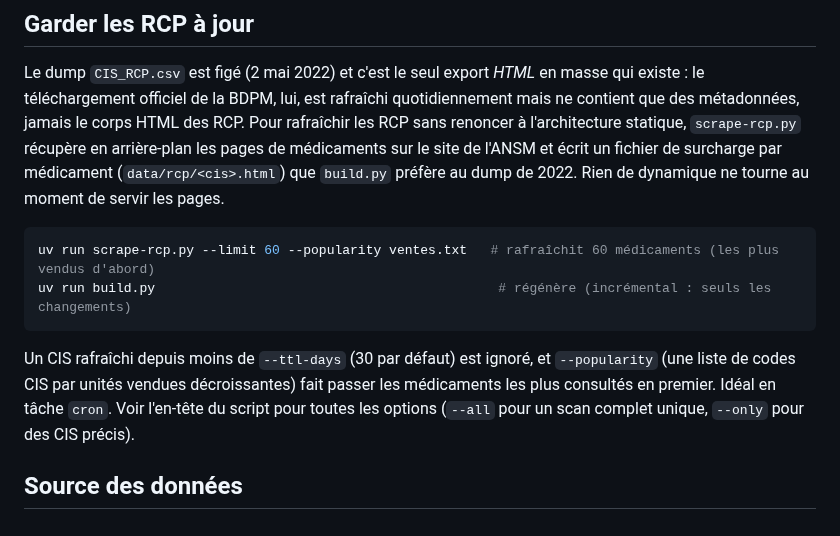
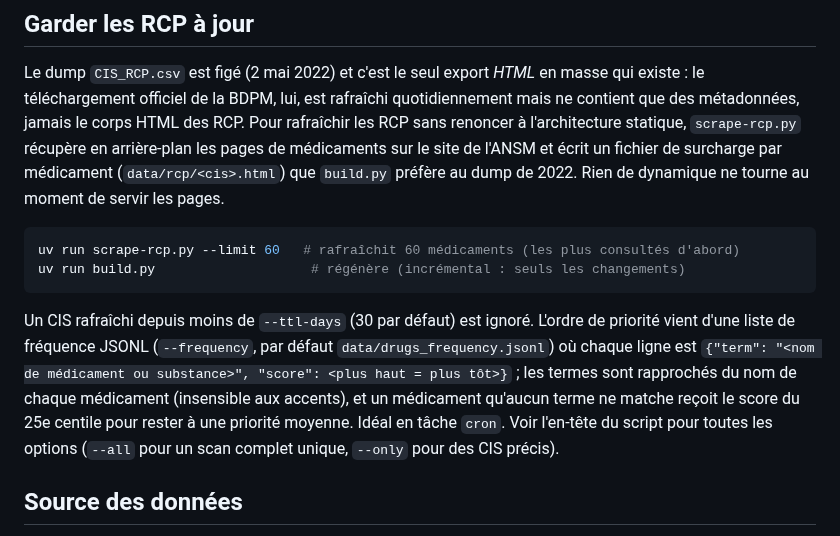
Before and after one commit to thiswillbeyourgithub/justelesRCP, a Markdown page: README.md, the part around the change. Rendered like a GitHub page.

````diff
--- a/README.md
+++ b/README.md
@@ -75,15 +75,19 @@ un fichier de surcharge par médicament (`data/rcp/<cis>.html`) que `build.py`
 préfère au dump de 2022. Rien de dynamique ne tourne au moment de servir les pages.
 
 ```bash
-uv run scrape-rcp.py --limit 60 --popularity ventes.txt   # rafraîchit 60 médicaments (les plus vendus d'abord)
-uv run build.py                                            # régénère (incrémental : seuls les changements)
+uv run scrape-rcp.py --limit 60   # rafraîchit 60 médicaments (les plus consultés d'abord)
+uv run build.py                    # régénère (incrémental : seuls les changements)
 ```
 
-Un CIS rafraîchi depuis moins de `--ttl-days` (30 par défaut) est ignoré, et
-`--popularity` (une liste de codes CIS par unités vendues décroissantes) fait
-passer les médicaments les plus consultés en premier. Idéal en tâche `cron`. Voir
-l'en-tête du script pour toutes les options (`--all` pour un scan complet unique,
-`--only` pour des CIS précis).
+Un CIS rafraîchi depuis moins de `--ttl-days` (30 par défaut) est ignoré. L'ordre
+de priorité vient d'une liste de fréquence JSONL (`--frequency`, par défaut
+`data/drugs_frequency.jsonl`) où chaque ligne est
+`{"term": "<nom de médicament ou substance>", "score": <plus haut = plus tôt>}` ;
+les termes sont rapprochés du nom de chaque médicament (insensible aux accents),
+et un médicament qu'aucun terme ne matche reçoit le score du 25e centile pour
+rester à une priorité moyenne. Idéal en tâche `cron`. Voir l'en-tête du script
+pour toutes les options (`--all` pour un scan complet unique, `--only` pour des
+CIS précis).
 
 ## Source des données
 
````
Also changed, not shown: CLAUDE.md (+5 -2 lines), README.en.md (+10 -6 lines).
